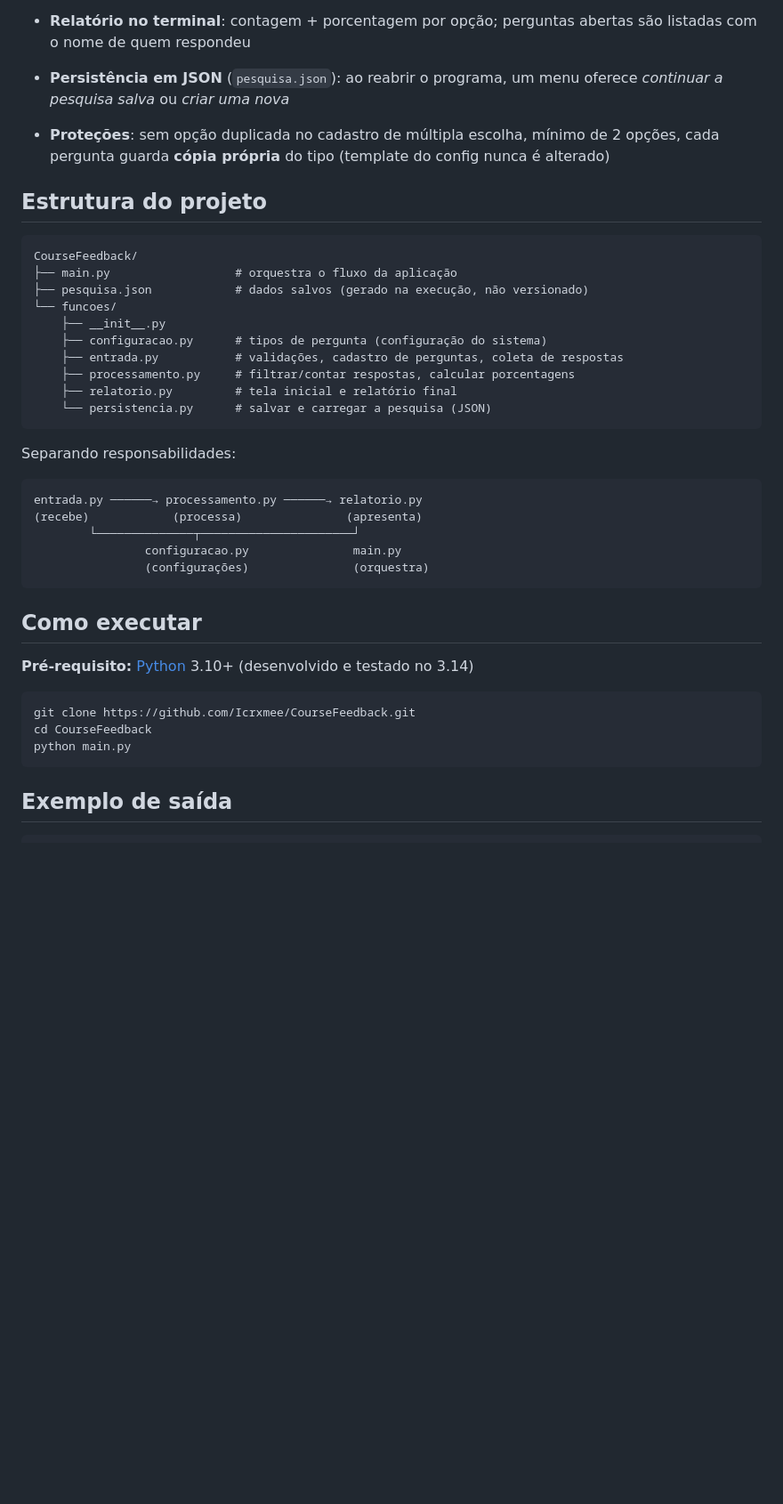
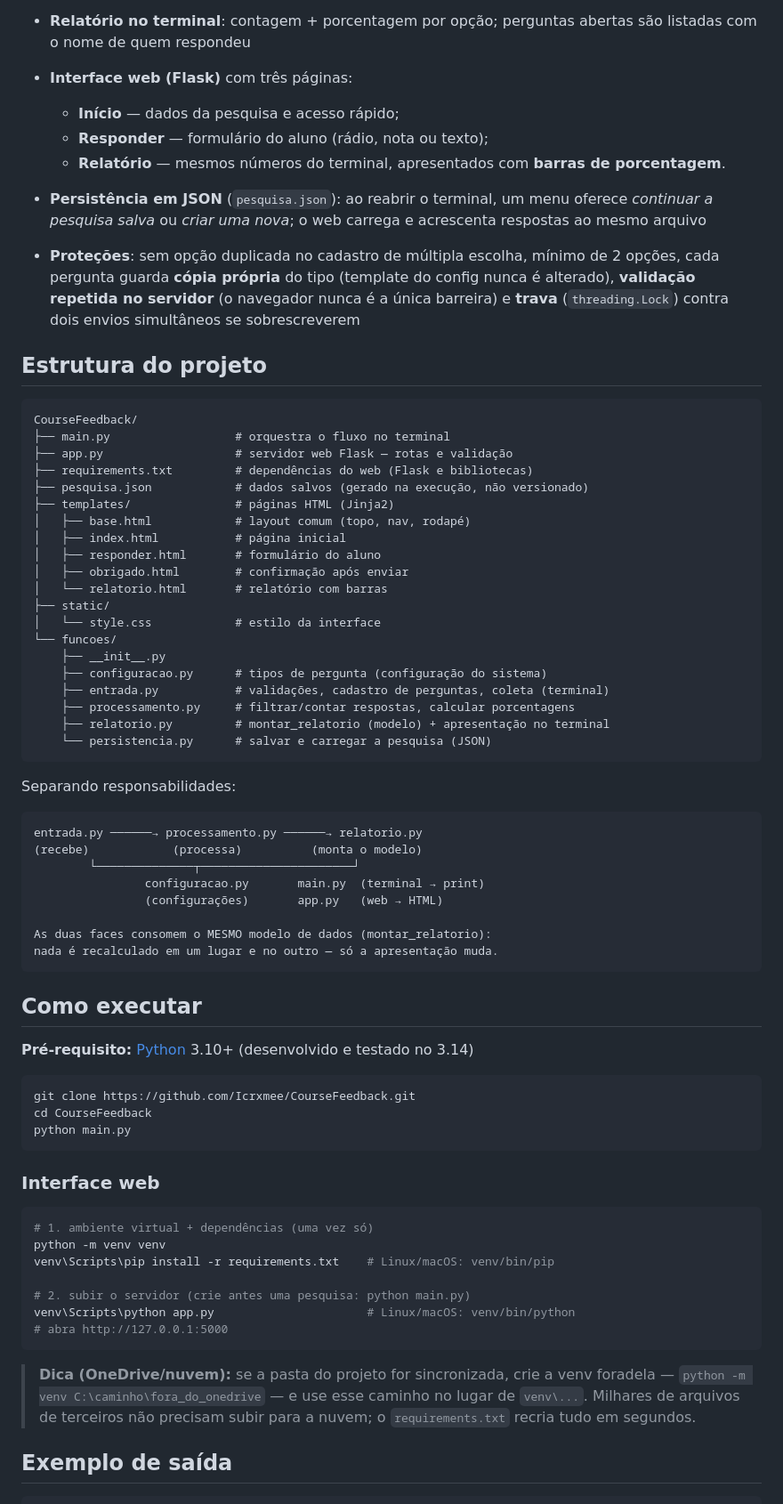
Before and after one commit to Icrxmee/CourseFeedback, a Markdown page: README.md, the part around one of its changes. Shown at 89% size. Drawn GitHub-style; blank space fills up the shorter version.

Commit message:
docs: atualiza README com a interface web e novos conceitos

````diff
--- a/README.md
+++ b/README.md
@@ -38,21 +38,35 @@ Futuramente: interface web, links, gráficos e exportação
 
 - **Coleta por aluno**, com cada resposta ligada ao **ID** da pergunta (nunca à posição na lista)
 - **Relatório no terminal**: contagem + porcentagem por opção; perguntas abertas são listadas com o nome de quem respondeu
-- **Persistência em JSON** (`pesquisa.json`): ao reabrir o programa, um menu oferece *continuar a pesquisa salva* ou *criar uma nova*
-- **Proteções**: sem opção duplicada no cadastro de múltipla escolha, mínimo de 2 opções, cada pergunta guarda **cópia própria** do tipo (template do config nunca é alterado)
+- **Interface web (Flask)** com três páginas:
+  - **Início** — dados da pesquisa e acesso rápido;
+  - **Responder** — formulário do aluno (rádio, nota ou texto);
+  - **Relatório** — mesmos números do terminal, apresentados com **barras de porcentagem**.
+- **Persistência em JSON** (`pesquisa.json`): ao reabrir o terminal, um menu oferece *continuar a pesquisa salva* ou *criar uma nova*; o web carrega e acrescenta respostas ao mesmo arquivo
+- **Proteções**: sem opção duplicada no cadastro de múltipla escolha, mínimo de 2 opções, cada pergunta guarda **cópia própria** do tipo (template do config nunca é alterado), **validação repetida no servidor** (o navegador nunca é a única barreira) e **trava** (`threading.Lock`) contra dois envios simultâneos se sobrescreverem
 
 ## Estrutura do projeto
 
 ```
 CourseFeedback/
-├── main.py                  # orquestra o fluxo da aplicação
+├── main.py                  # orquestra o fluxo no terminal
+├── app.py                   # servidor web Flask — rotas e validação
+├── requirements.txt         # dependências do web (Flask e bibliotecas)
 ├── pesquisa.json            # dados salvos (gerado na execução, não versionado)
+├── templates/               # páginas HTML (Jinja2)
+│   ├── base.html            # layout comum (topo, nav, rodapé)
+│   ├── index.html           # página inicial
+│   ├── responder.html       # formulário do aluno
+│   ├── obrigado.html        # confirmação após enviar
+│   └── relatorio.html       # relatório com barras
+├── static/
+│   └── style.css            # estilo da interface
 └── funcoes/
     ├── __init__.py
     ├── configuracao.py      # tipos de pergunta (configuração do sistema)
-    ├── entrada.py           # validações, cadastro de perguntas, coleta de respostas
+    ├── entrada.py           # validações, cadastro de perguntas, coleta (terminal)
     ├── processamento.py     # filtrar/contar respostas, calcular porcentagens
-    ├── relatorio.py         # tela inicial e relatório final
+    ├── relatorio.py         # montar_relatorio (modelo) + apresentação no terminal
     └── persistencia.py      # salvar e carregar a pesquisa (JSON)
 ```
 
@@ -60,10 +74,13 @@ Separando responsabilidades:
 
 ```
 entrada.py ──────→ processamento.py ──────→ relatorio.py
-(recebe)            (processa)               (apresenta)
+(recebe)            (processa)          (monta o modelo)
         └──────────────┬──────────────────────┘
-                configuracao.py               main.py
-                (configurações)               (orquestra)
+                configuracao.py       main.py  (terminal → print)
+                (configurações)       app.py   (web → HTML)
+
+As duas faces consomem o MESMO modelo de dados (montar_relatorio):
+nada é recalculado em um lugar e no outro — só a apresentação muda.
 ```
 
 ## Como executar
@@ -75,6 +92,20 @@ git clone https://github.com/Icrxmee/CourseFeedback.git
 cd CourseFeedback
 python main.py
 ```
+
+### Interface web
+
+```bash
+# 1. ambiente virtual + dependências (uma vez só)
+python -m venv venv
+venv\Scripts\pip install -r requirements.txt    # Linux/macOS: venv/bin/pip
+
+# 2. subir o servidor (crie antes uma pesquisa: python main.py)
+venv\Scripts\python app.py                      # Linux/macOS: venv/bin/python
+# abra http://127.0.0.1:5000
+```
+
+> **Dica (OneDrive/nuvem):** se a pasta do projeto for sincronizada, crie a venv foradela — `python -m venv C:\caminho\fora_do_onedrive` — e use esse caminho no lugar de `venv\...`. Milhares de arquivos de terceiros não precisam subir para a nuvem; o `requirements.txt` recria tudo em segundos.
 
 ## Exemplo de saída
 
````
Also changed, not shown: other parts of README.md (+14 -9 lines).
